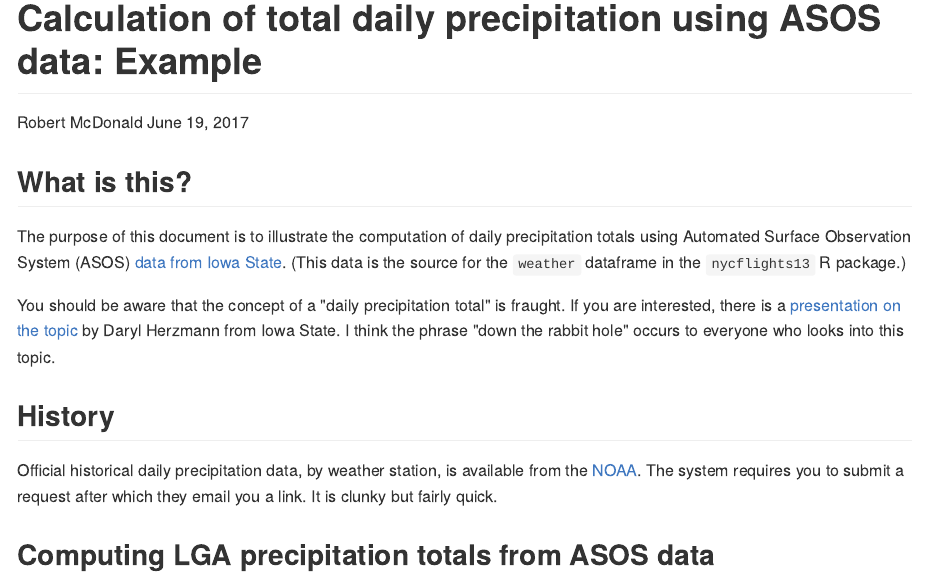
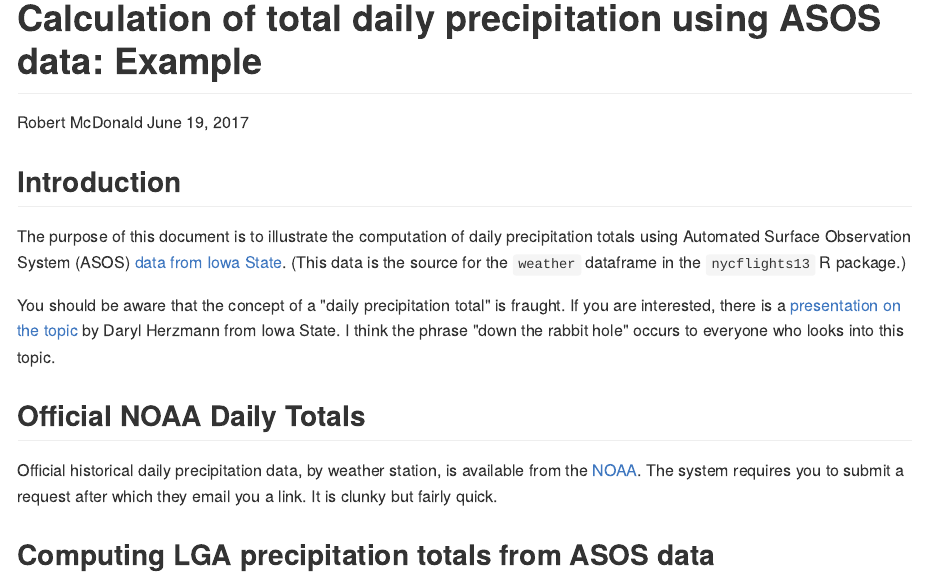
Before and after one commit to rmcd1024/daily_precipitation_totals, an R Markdown document (README.Rmd): the page in a window 1100 px wide, from its top. The pictures show the output file README.md that the author committed with the source, drawn offline in the style of GitHub.

Commit message:
Minor edits

````diff
--- a/README.Rmd
+++ b/README.Rmd
@@ -21,7 +21,7 @@ knitr::opts_chunk$set(echo = TRUE,
                       message=FALSE,
                       warning=FALSE)
 ```
-## What is this?
+## Introduction
 
 The purpose of this document is to illustrate the computation of
 daily precipitation totals using Automated Surface Observation
@@ -36,7 +36,7 @@ a
 Daryl Herzmann from Iowa State. I think the phrase "down the rabbit
 hole" occurs to everyone who looks into this topic.
 
-## History
+## Official NOAA Daily Totals
 
 Official historical daily precipitation data, by weather station, is
 available from the [NOAA](https://www.ncdc.noaa.gov/cdo-web/). The
````
Also changed, not shown: README.md.
